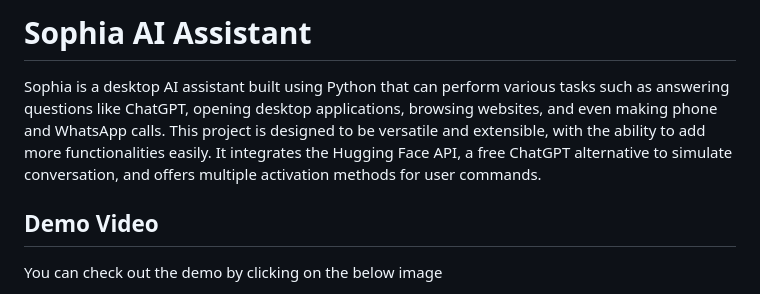
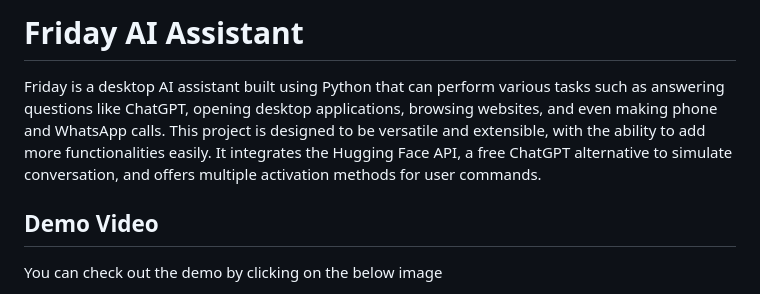
Before and after one commit to srikar1597/Friday-AI-Assistant, a Markdown page: Friday-AI-Assistant-master/README.md, the part around the change. Rendered like a GitHub page.

```diff
--- a/Friday-AI-Assistant-master/README.md
+++ b/Friday-AI-Assistant-master/README.md
@@ -1,5 +1,5 @@
-# Sophia AI Assistant
-Sophia is a desktop AI assistant built using Python that can perform various tasks such as answering questions like ChatGPT, opening desktop applications, browsing websites, and even making phone and WhatsApp calls. This project is designed to be versatile and extensible, with the ability to add more functionalities easily. It integrates the Hugging Face API, a free ChatGPT alternative to simulate conversation, and offers multiple activation methods for user commands.
+# Friday AI Assistant
+Friday is a desktop AI assistant built using Python that can perform various tasks such as answering questions like ChatGPT, opening desktop applications, browsing websites, and even making phone and WhatsApp calls. This project is designed to be versatile and extensible, with the ability to add more functionalities easily. It integrates the Hugging Face API, a free ChatGPT alternative to simulate conversation, and offers multiple activation methods for user commands.
 
 ## Demo Video
 You can check out the demo by clicking on the below image
```
